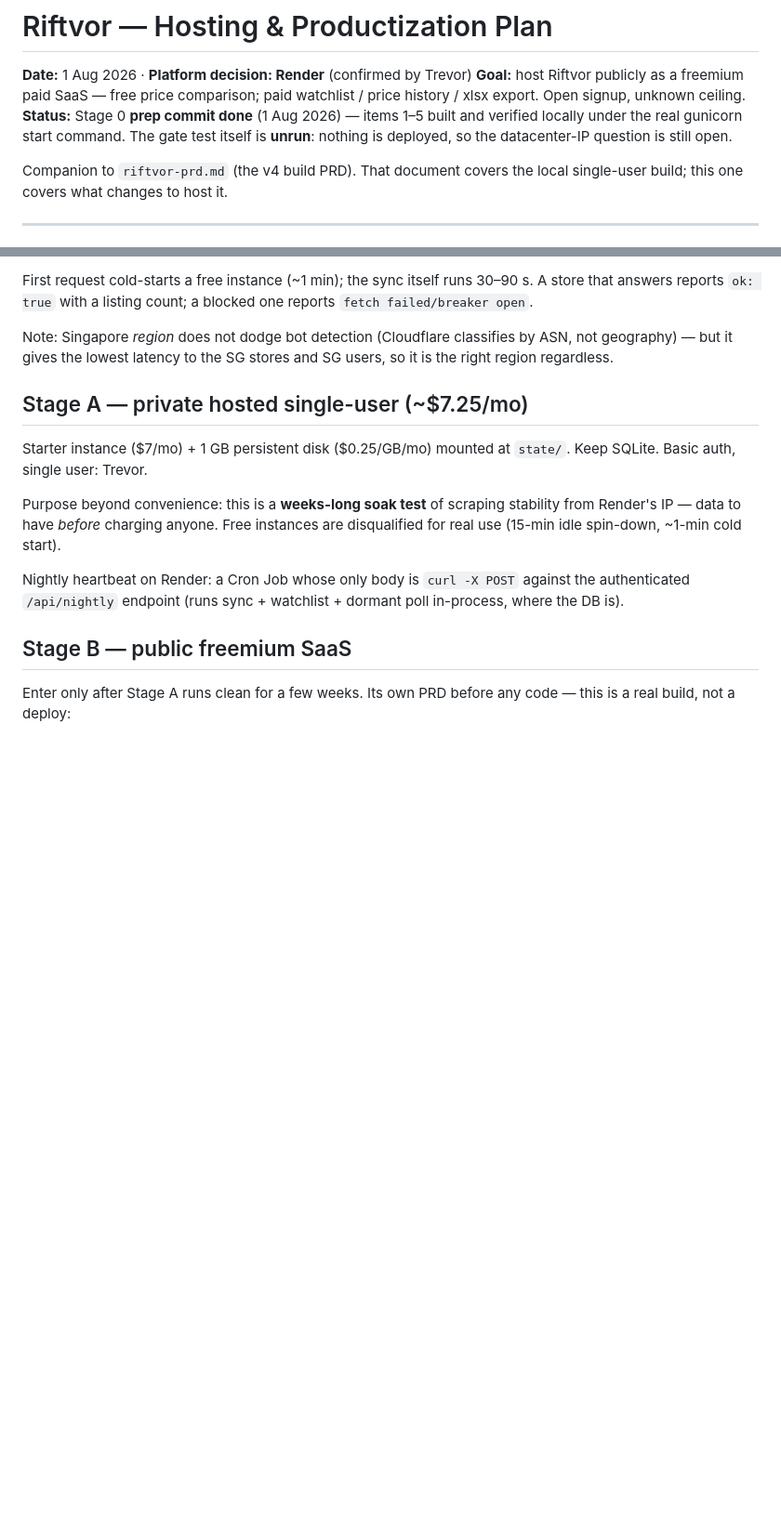
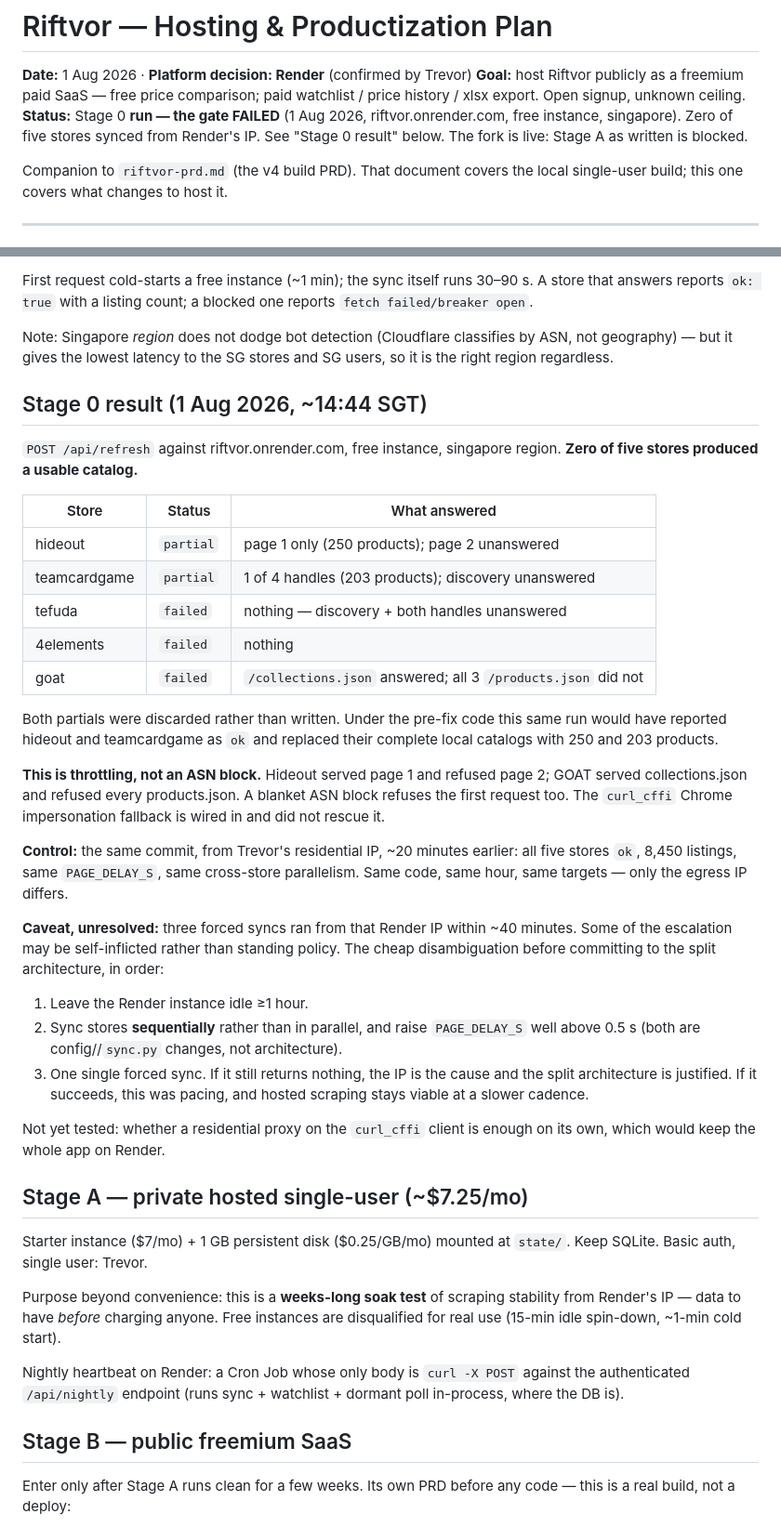
Before and after one commit to irvinchia-irvicii/riftvor, a Markdown page: HOSTING.md, 2 parts joined by grey strips. Shown at 93% size. Drawn GitHub-style; blank space fills up the shorter version.

Commit message:
Stage 0 result: the egress gate failed
Zero of five stores synced from Render's Singapore IP. Two partials (hideout
250 products, teamcardgame 203) were discarded rather than written; three
stores returned nothing at all.

Throttling rather than an ASN block: hideout served page 1 and refused page
2, GOAT served collections.json and refused every products.json. A blanket
block refuses the first request too. curl_cffi Chrome impersonation did not
rescue it.

Control: same commit from a residential IP 20 minutes earlier synced all five
stores complete (8450 listings) at identical pacing. Only the egress IP
differs.

Caveat recorded, not resolved: three forced syncs ran from that IP inside 40
minutes, so some escalation may be self-inflicted. HOSTING.md now specifies
the disambiguation to run before committing to the split architecture —
idle an hour, serialise stores, raise PAGE_DELAY_S, one sync.

Co-Authored-By: Claude Opus 5 <noreply@anthropic.com>

```diff
--- a/HOSTING.md
+++ b/HOSTING.md
@@ -3,9 +3,9 @@
 **Date:** 1 Aug 2026 · **Platform decision: Render** (confirmed by Trevor)
 **Goal:** host Riftvor publicly as a freemium paid SaaS — free price comparison;
 paid watchlist / price history / xlsx export. Open signup, unknown ceiling.
-**Status:** Stage 0 **prep commit done** (1 Aug 2026) — items 1–5 built and
-verified locally under the real gunicorn start command. The gate test itself
-is **unrun**: nothing is deployed, so the datacenter-IP question is still open.
+**Status:** Stage 0 **run — the gate FAILED** (1 Aug 2026, riftvor.onrender.com,
+free instance, singapore). Zero of five stores synced from Render's IP. See
+"Stage 0 result" below. The fork is live: Stage A as written is blocked.
 
 Companion to `riftvor-prd.md` (the v4 build PRD). That document covers the
 local single-user build; this one covers what changes to host it.
@@ -84,6 +84,49 @@ blocked one reports `fetch failed/breaker open`.
 Note: Singapore *region* does not dodge bot detection (Cloudflare classifies
 by ASN, not geography) — but it gives the lowest latency to the SG stores and
 SG users, so it is the right region regardless.
+
+## Stage 0 result (1 Aug 2026, ~14:44 SGT)
+
+`POST /api/refresh` against riftvor.onrender.com, free instance, singapore
+region. **Zero of five stores produced a usable catalog.**
+
+| Store | Status | What answered |
+|---|---|---|
+| hideout | `partial` | page 1 only (250 products); page 2 unanswered |
+| teamcardgame | `partial` | 1 of 4 handles (203 products); discovery unanswered |
+| tefuda | `failed` | nothing — discovery + both handles unanswered |
+| 4elements | `failed` | nothing |
+| goat | `failed` | `/collections.json` answered; all 3 `/products.json` did not |
+
+Both partials were discarded rather than written. Under the pre-fix code this
+same run would have reported hideout and teamcardgame as `ok` and replaced
+their complete local catalogs with 250 and 203 products.
+
+**This is throttling, not an ASN block.** Hideout served page 1 and refused
+page 2; GOAT served collections.json and refused every products.json. A
+blanket ASN block refuses the first request too. The `curl_cffi` Chrome
+impersonation fallback is wired in and did not rescue it.
+
+**Control:** the same commit, from Trevor's residential IP, ~20 minutes
+earlier: all five stores `ok`, 8,450 listings, same `PAGE_DELAY_S`, same
+cross-store parallelism. Same code, same hour, same targets — only the
+egress IP differs.
+
+**Caveat, unresolved:** three forced syncs ran from that Render IP within
+~40 minutes. Some of the escalation may be self-inflicted rather than
+standing policy. The cheap disambiguation before committing to the split
+architecture, in order:
+
+1. Leave the Render instance idle ≥1 hour.
+2. Sync stores **sequentially** rather than in parallel, and raise
+   `PAGE_DELAY_S` well above 0.5 s (both are config//`sync.py` changes, not
+   architecture).
+3. One single forced sync. If it still returns nothing, the IP is the cause
+   and the split architecture is justified. If it succeeds, this was pacing,
+   and hosted scraping stays viable at a slower cadence.
+
+Not yet tested: whether a residential proxy on the `curl_cffi` client is
+enough on its own, which would keep the whole app on Render.
 
 ## Stage A — private hosted single-user (~$7.25/mo)
 
```
